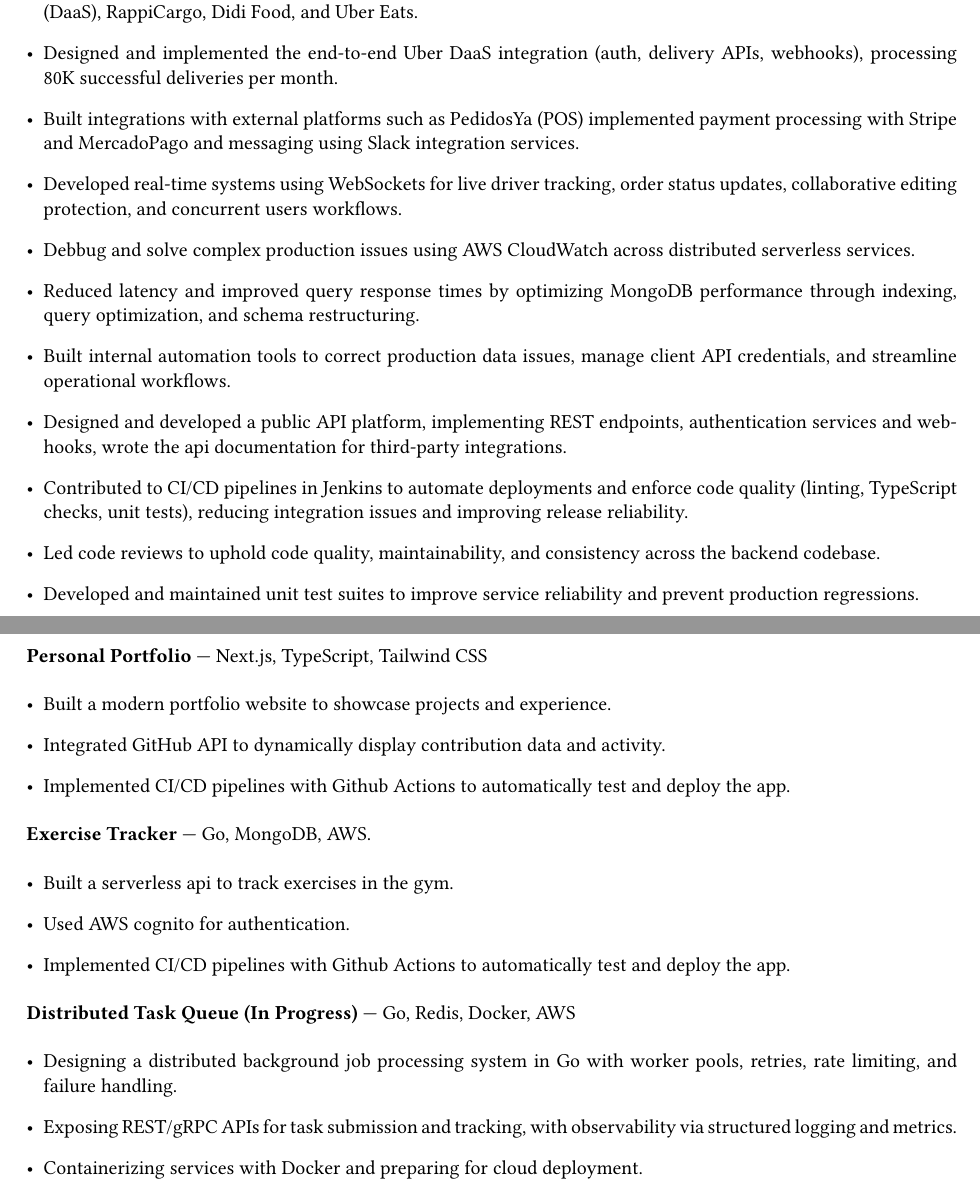
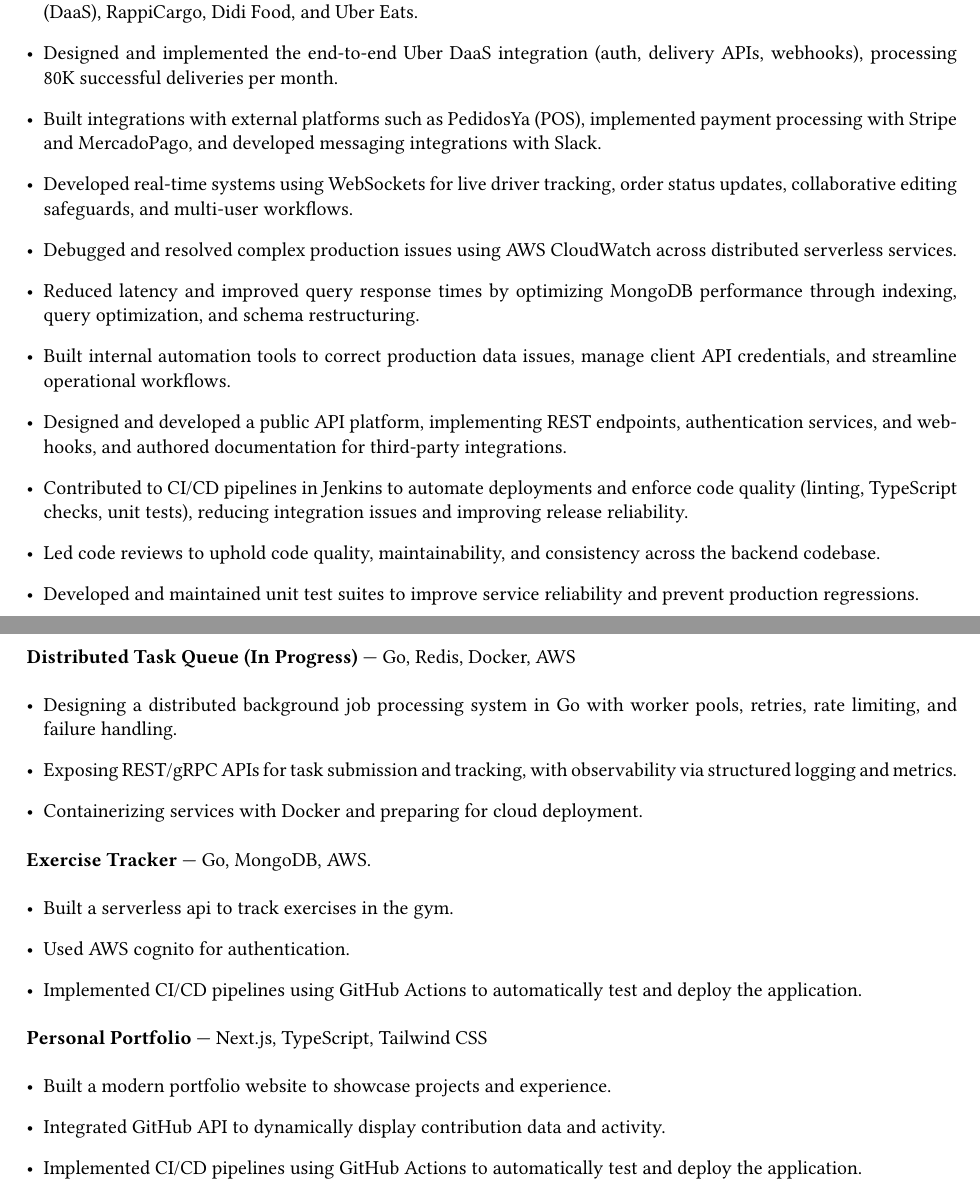
Before and after one commit to rogedev/resume-template, a LaTeX document (template.tex): two parts of pages 1 and 2 of 3, joined at a grey line, cut so that both start at the same text. Compiled offline with pdfLaTeX.

Commit message:
improve resume

```diff
--- a/template.tex
+++ b/template.tex
@@ -33,12 +33,12 @@
     \item Designed and implemented scalable backend solutions for new product features, collaborating with stakeholders and delivering through the full SDLC (development, QA, production).
     \item Owned the Delivery Manager service and led integrations with major logistics providers including Uber Direct (DaaS), RappiCargo, Didi Food, and Uber Eats.
     \item Designed and implemented the end-to-end Uber DaaS integration (auth, delivery APIs, webhooks), processing ~80K successful deliveries per month.
-    \item Built integrations with external platforms such as PedidosYa (POS) implemented payment processing with Stripe and MercadoPago and messaging using Slack integration services.
-    \item Developed real-time systems using WebSockets for live driver tracking, order status updates, collaborative editing protection, and concurrent users workflows.
-    \item Debbug and solve complex production issues using AWS CloudWatch across distributed serverless services.
+    \item Built integrations with external platforms such as PedidosYa (POS), implemented payment processing with Stripe and MercadoPago, and developed messaging integrations with Slack.
+    \item Developed real-time systems using WebSockets for live driver tracking, order status updates, collaborative editing safeguards, and multi-user workflows.
+    \item Debugged and resolved complex production issues using AWS CloudWatch across distributed serverless services.
     \item Reduced latency and improved query response times by optimizing MongoDB performance through indexing, query optimization, and schema restructuring.
     \item Built internal automation tools to correct production data issues, manage client API credentials, and streamline operational workflows.
-    \item Designed and developed a public API platform, implementing REST endpoints, authentication services and webhooks, wrote the api documentation for third-party integrations.
+    \item Designed and developed a public API platform, implementing REST endpoints, authentication services, and webhooks, and authored documentation for third-party integrations.
     \item Contributed to CI/CD pipelines in Jenkins to automate deployments and enforce code quality (linting, TypeScript checks, unit tests), reducing integration issues and improving release reliability.
     \item Led code reviews to uphold code quality, maintainability, and consistency across the backend codebase.
     \item Developed and maintained unit test suites to improve service reliability and prevent production regressions.
@@ -64,25 +64,25 @@
 
 \section*{Projects}
 
-\textbf{Personal Portfolio} — Next.js, TypeScript, Tailwind CSS
+\textbf{Distributed Task Queue (In Progress)} — Go, Redis, Docker, AWS
 \begin{itemize}[leftmargin=*]
-    \item Built a modern portfolio website to showcase projects and experience.
-    \item Integrated GitHub API to dynamically display contribution data and activity.
-    \item Implemented CI/CD pipelines with Github Actions to automatically test and deploy the app.
+    \item Designing a distributed background job processing system in Go with worker pools, retries, rate limiting, and failure handling.
+    \item Exposing REST/gRPC APIs for task submission and tracking, with observability via structured logging and metrics.
+    \item Containerizing services with Docker and preparing for cloud deployment.
 \end{itemize}
 
 \textbf{Exercise Tracker} — Go, MongoDB, AWS.
 \begin{itemize}[leftmargin=*]
     \item Built a serverless api to track exercises in the gym.
     \item Used AWS cognito for authentication.
-    \item Implemented CI/CD pipelines with Github Actions to automatically test and deploy the app.
+    \item Implemented CI/CD pipelines using GitHub Actions to automatically test and deploy the application.
 \end{itemize}
 
-\textbf{Distributed Task Queue (In Progress)} — Go, Redis, Docker, AWS
+\textbf{Personal Portfolio} — Next.js, TypeScript, Tailwind CSS
 \begin{itemize}[leftmargin=*]
-    \item Designing a distributed background job processing system in Go with worker pools, retries, rate limiting, and failure handling.
-    \item Exposing REST/gRPC APIs for task submission and tracking, with observability via structured logging and metrics.
-    \item Containerizing services with Docker and preparing for cloud deployment.
+    \item Built a modern portfolio website to showcase projects and experience.
+    \item Integrated GitHub API to dynamically display contribution data and activity.
+    \item Implemented CI/CD pipelines using GitHub Actions to automatically test and deploy the application.
 \end{itemize}
 
 
```
Also changed, not shown: template.tex (2 more changed lines).
